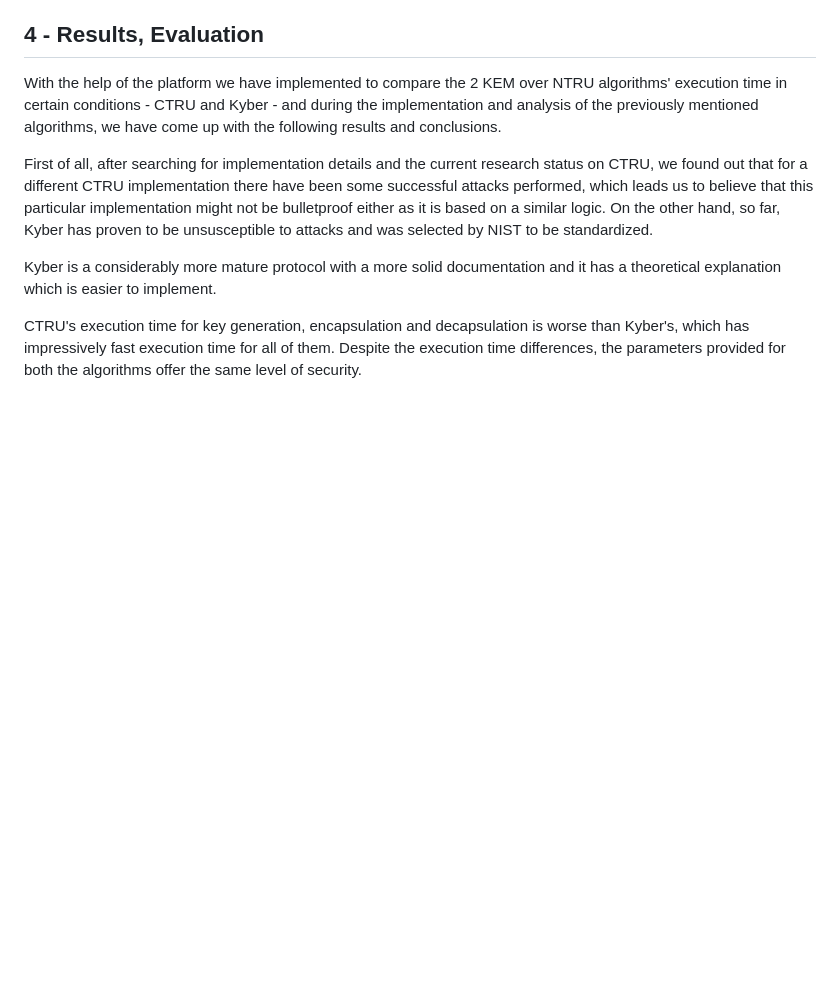
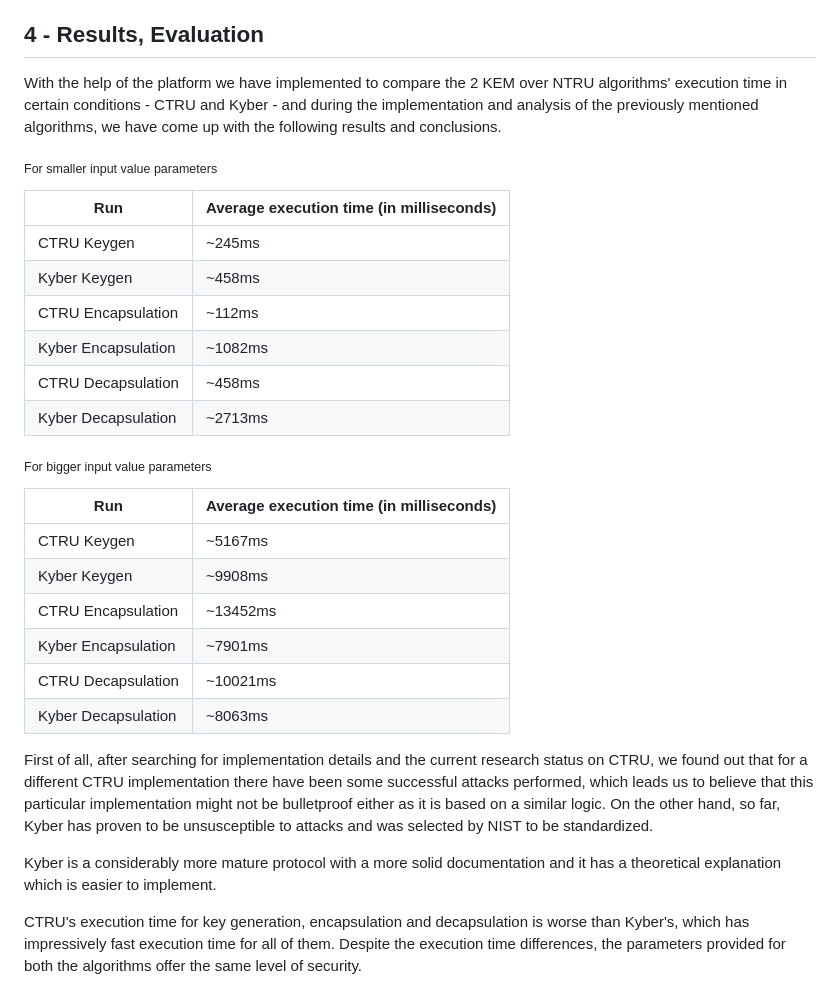
Before and after one commit to egg-nation/MSI1--KEM-over-NTRU, a Markdown page: README.md, the part around the change. GitHub-like rendering; blank space fills up the shorter version.

```diff
--- a/README.md
+++ b/README.md
@@ -117,6 +117,28 @@ The runs are stored in a database for each particular user so that the platform
 
 With the help of the platform we have implemented to compare the 2 KEM over NTRU algorithms' execution time in certain conditions - CTRU and Kyber - and during the implementation and analysis of the previously mentioned algorithms, we have come up with the following results and conclusions.
 
+<sub>For smaller input value parameters</sub>
+
+| Run | Average execution time (in milliseconds) |
+| --- | --- |
+| CTRU Keygen | ~245ms |
+| Kyber Keygen | ~458ms |
+| CTRU Encapsulation | ~112ms |
+| Kyber Encapsulation | ~1082ms |
+| CTRU Decapsulation | ~458ms |
+| Kyber Decapsulation | ~2713ms |
+
+<sub>For bigger input value parameters</sub>
+
+| Run | Average execution time (in milliseconds) |
+| --- | --- |
+| CTRU Keygen | ~5167ms |
+| Kyber Keygen | ~9908ms |
+| CTRU Encapsulation | ~13452ms |
+| Kyber Encapsulation | ~7901ms |
+| CTRU Decapsulation | ~10021ms |
+| Kyber Decapsulation | ~8063ms |
+
 First of all, after searching for implementation details and the current research status on CTRU, we found out that for a different CTRU implementation there have been some successful attacks performed, which leads us to believe that this particular implementation might not be bulletproof either as it is based on a similar logic. On the other hand, so far, Kyber has proven to be unsusceptible to attacks and was selected by NIST to be standardized.
 
 Kyber is a considerably more mature protocol with a more solid documentation and it has a theoretical explanation which is easier to implement.
```
